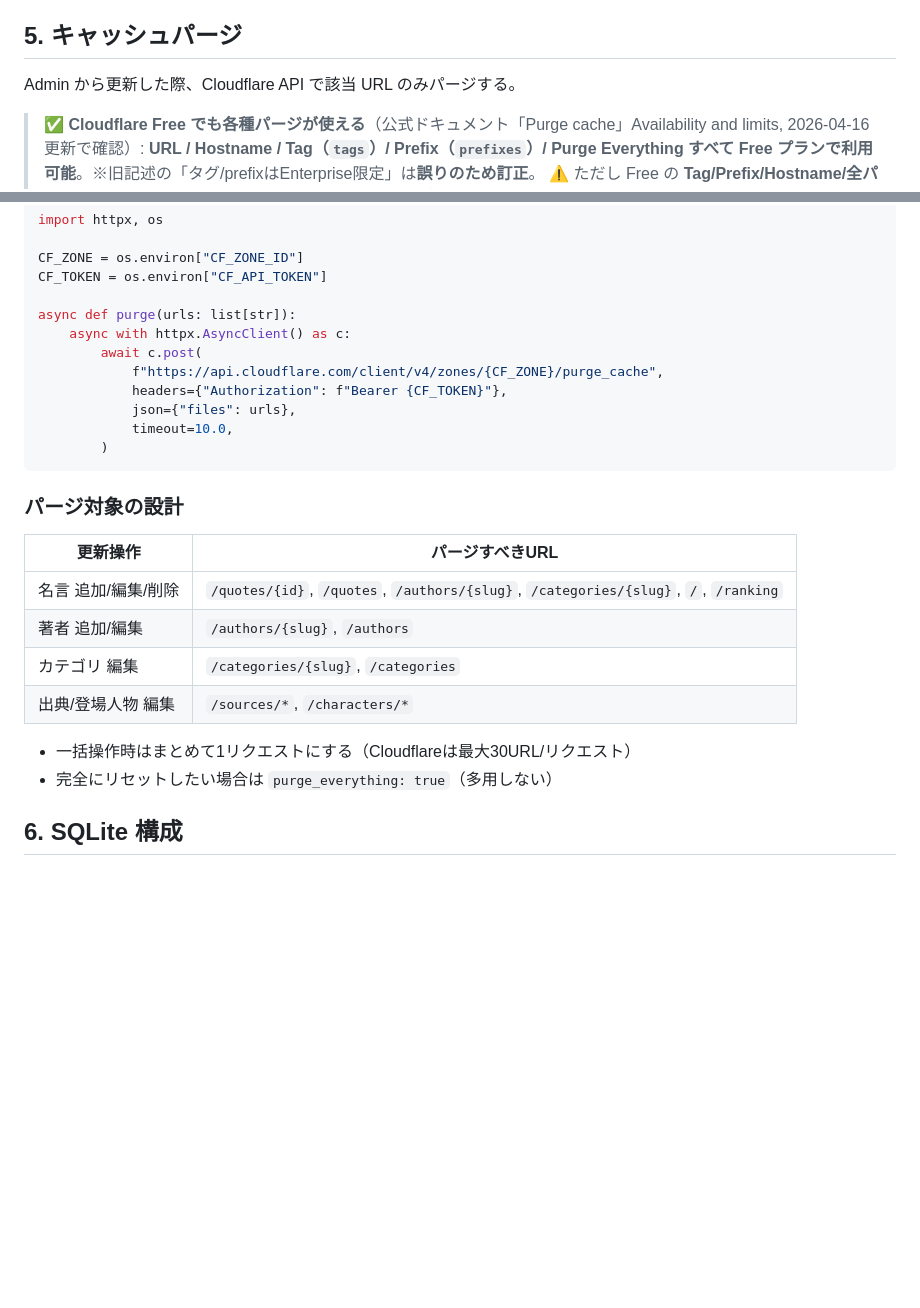
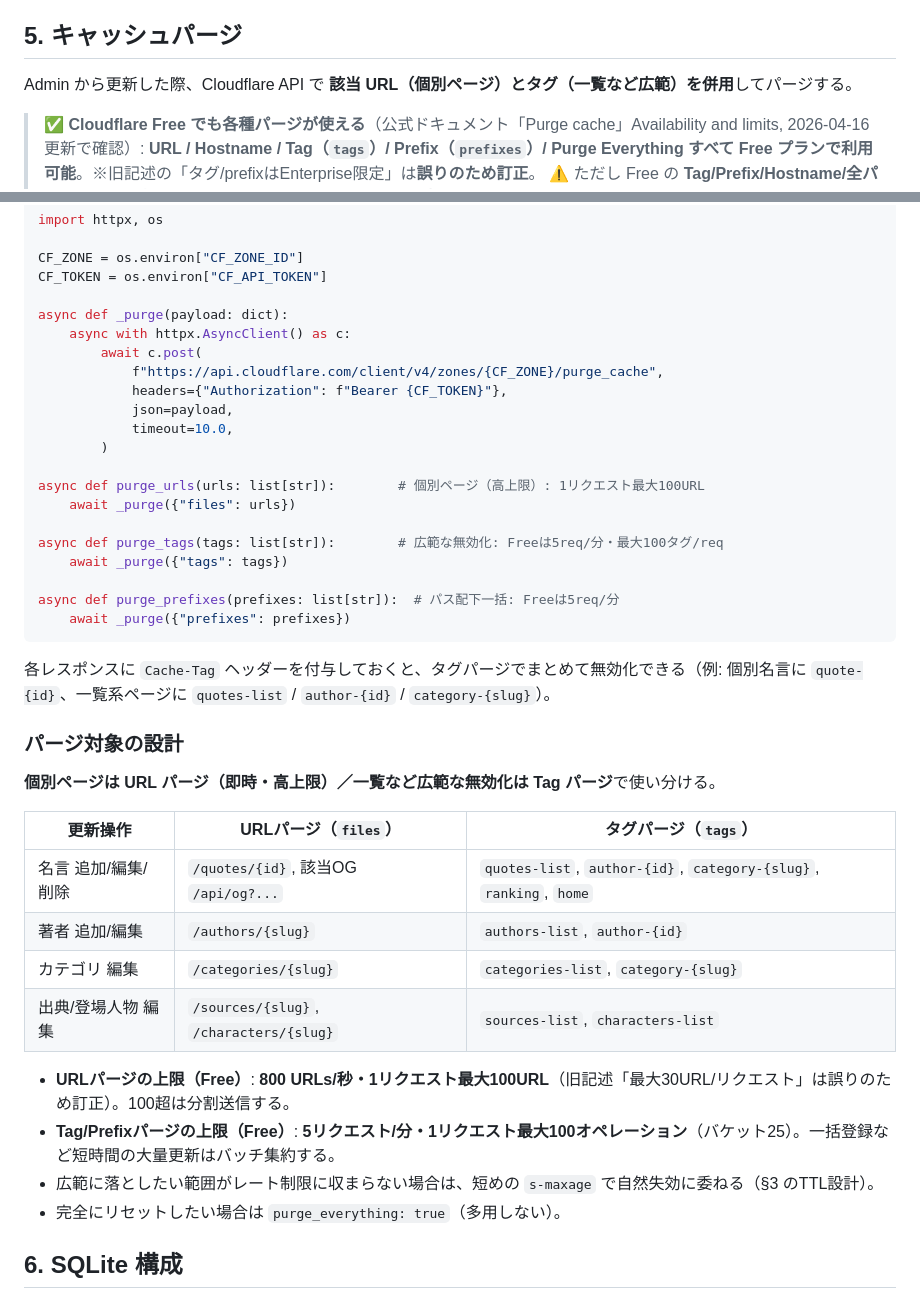
Before and after one commit to katamuki/meigen-fly, a Markdown page: docs/decisions/001-architecture-cloudflare-fly-sqlite.md, 2 parts joined by grey strips. Rendered like a GitHub page; blank space fills up the shorter version.

Commit message:
3回目レビュー指摘を反映（パージ実装の新方針統一・残骸掃除）
- ADR001§5のパージ実装をURL/タグ/prefix分離（purge_urls/purge_tags/
  purge_prefixes）に刷新。対象表もURLパージ/タグパージの2列に更新
- CloudflareのURLパージ上限を訂正: 「30URL/req」→Free 800URL/秒・
  100URL/req（公式Docsで確認）。計画書§5も同期
- D7と ADR002 のtrigram前提を整理し、主条件をFTS5有効性+unicode61 bigramへ
- ADR002本文のLightsail残骸（選択肢A/C/E・留意事項）をFly.ioへ置換
  （冒頭の履歴注記のみ意図的に保持）

Co-Authored-By: Claude Opus 4.8 (1M context) <noreply@anthropic.com>

````diff
--- a/docs/decisions/001-architecture-cloudflare-fly-sqlite.md
+++ b/docs/decisions/001-architecture-cloudflare-fly-sqlite.md
@@ -111,7 +111,7 @@ async def cache_headers(request, call_next):
 
 ## 5. キャッシュパージ
 
-Admin から更新した際、Cloudflare API で該当 URL のみパージする。
+Admin から更新した際、Cloudflare API で **該当 URL（個別ページ）とタグ（一覧など広範）を併用**してパージする。
 
 > ✅ **Cloudflare Free でも各種パージが使える**（公式ドキュメント「Purge cache」Availability and limits, 2026-04-16更新で確認）: **URL / Hostname / Tag（`tags`）/ Prefix（`prefixes`）/ Purge Everything すべて Free プランで利用可能**。※旧記述の「タグ/prefixはEnterprise限定」は**誤りのため訂正**。
 > ⚠️ ただし Free の **Tag/Prefix/Hostname/全パージのレート制限は 5リクエスト/分・1リクエスト最大100オペレーション**（バケット25）。URL単位パージは別枠で上限が高い。運用方針は次の通り（[`project-plan.md`](../project-plan.md) §5・D12）:
@@ -125,27 +125,42 @@ import httpx, os
 CF_ZONE = os.environ["CF_ZONE_ID"]
 CF_TOKEN = os.environ["CF_API_TOKEN"]
 
-async def purge(urls: list[str]):
+async def _purge(payload: dict):
     async with httpx.AsyncClient() as c:
         await c.post(
             f"https://api.cloudflare.com/client/v4/zones/{CF_ZONE}/purge_cache",
             headers={"Authorization": f"Bearer {CF_TOKEN}"},
-            json={"files": urls},
+            json=payload,
             timeout=10.0,
         )
+
+async def purge_urls(urls: list[str]):        # 個別ページ（高上限）: 1リクエスト最大100URL
+    await _purge({"files": urls})
+
+async def purge_tags(tags: list[str]):        # 広範な無効化: Freeは5req/分・最大100タグ/req
+    await _purge({"tags": tags})
+
+async def purge_prefixes(prefixes: list[str]):  # パス配下一括: Freeは5req/分
+    await _purge({"prefixes": prefixes})
 ```
+
+各レスポンスに `Cache-Tag` ヘッダーを付与しておくと、タグパージでまとめて無効化できる（例: 個別名言に `quote-{id}`、一覧系ページに `quotes-list` / `author-{id}` / `category-{slug}`）。
 
 ### パージ対象の設計
 
-| 更新操作 | パージすべきURL |
-|---|---|
-| 名言 追加/編集/削除 | `/quotes/{id}`, `/quotes`, `/authors/{slug}`, `/categories/{slug}`, `/`, `/ranking` |
-| 著者 追加/編集 | `/authors/{slug}`, `/authors` |
-| カテゴリ 編集 | `/categories/{slug}`, `/categories` |
-| 出典/登場人物 編集 | `/sources/*`, `/characters/*` |
+**個別ページは URL パージ（即時・高上限）／一覧など広範な無効化は Tag パージ**で使い分ける。
 
-- 一括操作時はまとめて1リクエストにする（Cloudflareは最大30URL/リクエスト）
-- 完全にリセットしたい場合は `purge_everything: true`（多用しない）
+| 更新操作 | URLパージ（`files`） | タグパージ（`tags`） |
+|---|---|---|
+| 名言 追加/編集/削除 | `/quotes/{id}`, 該当OG `/api/og?...` | `quotes-list`, `author-{id}`, `category-{slug}`, `ranking`, `home` |
+| 著者 追加/編集 | `/authors/{slug}` | `authors-list`, `author-{id}` |
+| カテゴリ 編集 | `/categories/{slug}` | `categories-list`, `category-{slug}` |
+| 出典/登場人物 編集 | `/sources/{slug}`, `/characters/{slug}` | `sources-list`, `characters-list` |
+
+- **URLパージの上限（Free）**: **800 URLs/秒・1リクエスト最大100URL**（旧記述「最大30URL/リクエスト」は誤りのため訂正）。100超は分割送信する。
+- **Tag/Prefixパージの上限（Free）**: **5リクエスト/分・1リクエスト最大100オペレーション**（バケット25）。一括登録など短時間の大量更新はバッチ集約する。
+- 広範に落としたい範囲がレート制限に収まらない場合は、短めの `s-maxage` で自然失効に委ねる（§3 のTTL設計）。
+- 完全にリセットしたい場合は `purge_everything: true`（多用しない）。
 
 ## 6. SQLite 構成
 
````
Also changed, not shown: docs/decisions/002-sqlite-japanese-search.md (+7 -7 lines), docs/project-plan.md (+2 -2 lines).
